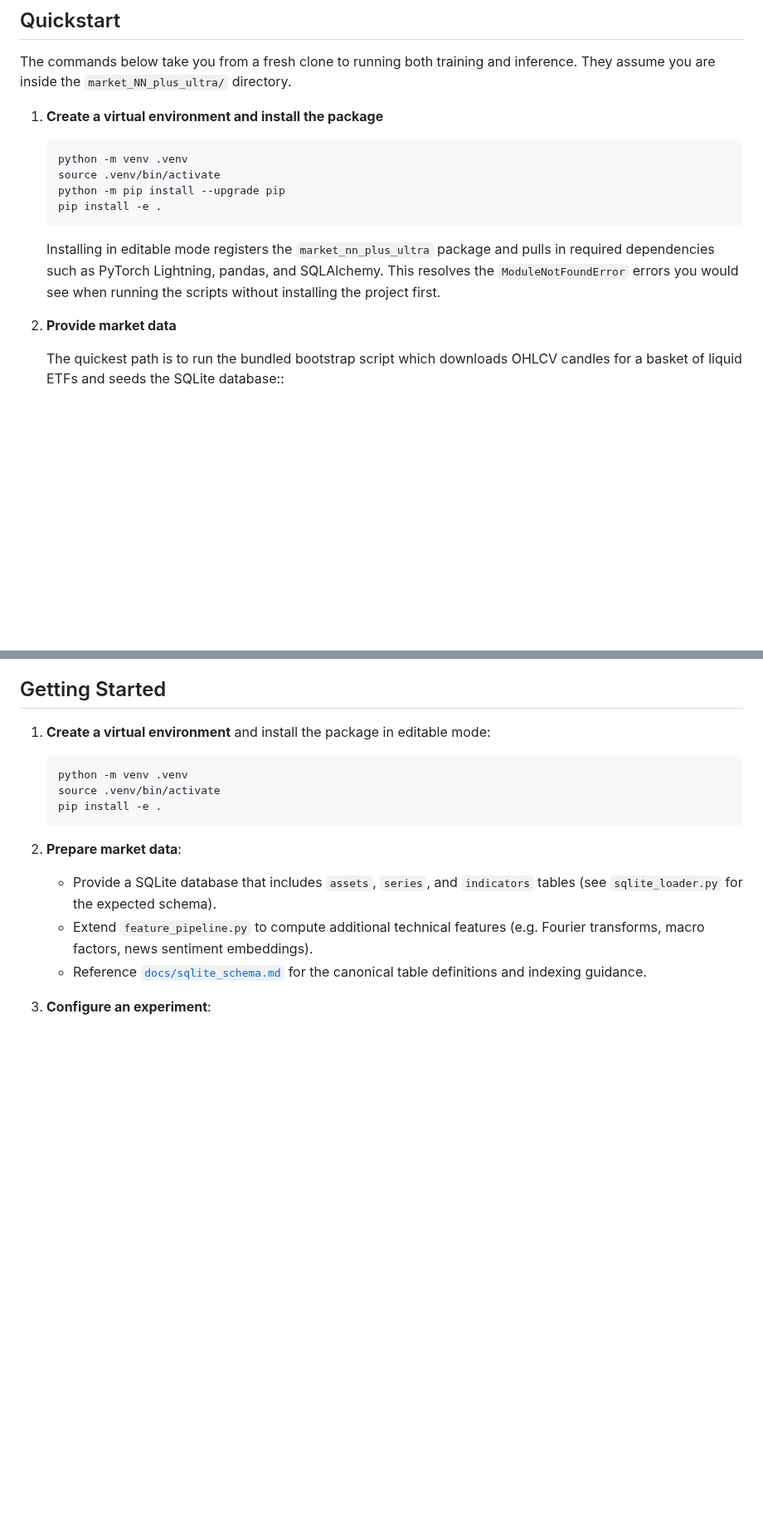
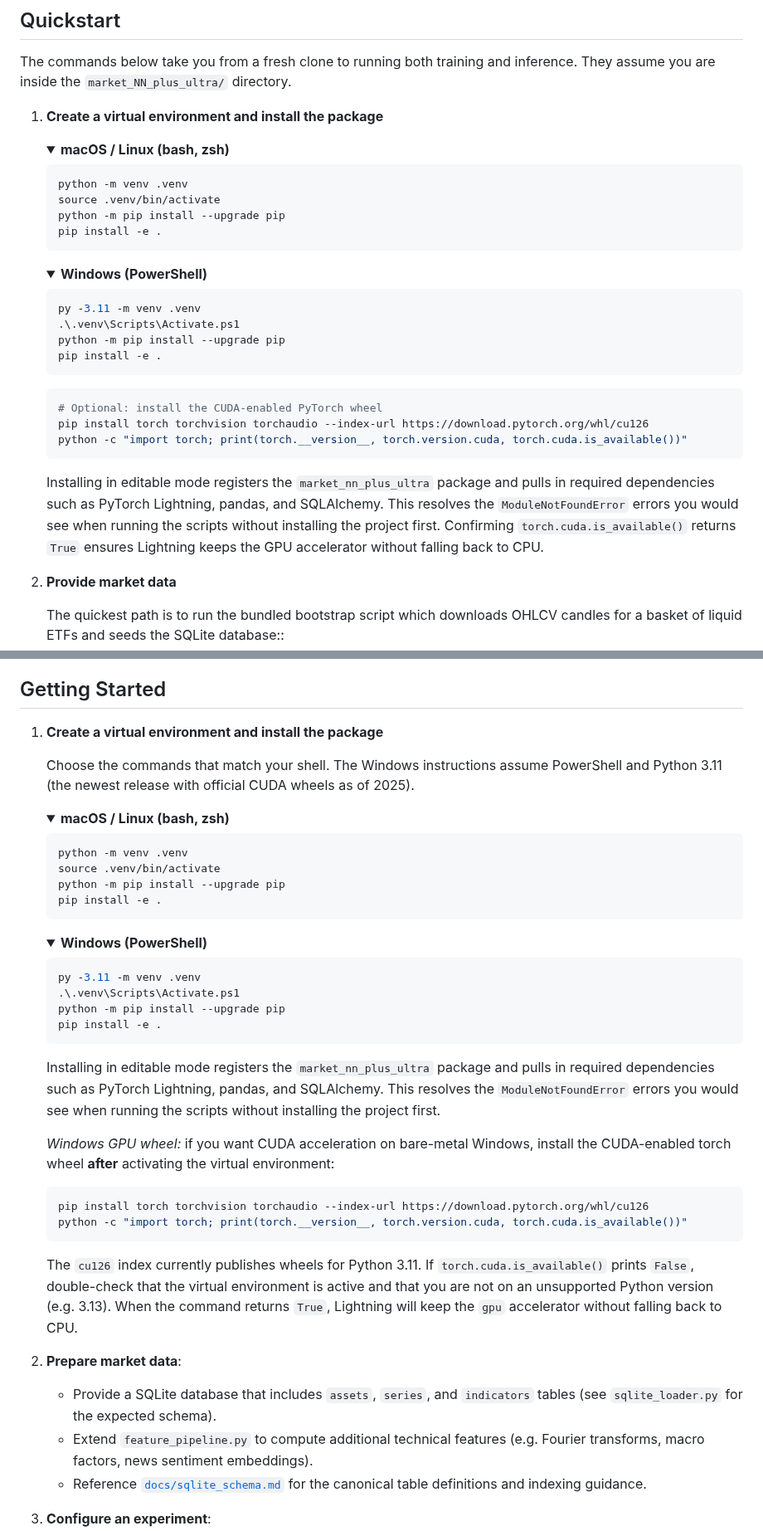
Before and after one commit to jwiedeman/NeuralDojo, a Markdown page: market_NN_plus_ultra/README.md, 2 parts joined by grey strips. Shown at 83% size. Rendered like a GitHub page; folded sections open; blank space fills up the shorter version.

````diff
--- a/market_NN_plus_ultra/README.md
+++ b/market_NN_plus_ultra/README.md
@@ -14,6 +14,9 @@ The commands below take you from a fresh clone to running both training and infe
 
 1. **Create a virtual environment and install the package**
 
+   <details>
+   <summary><strong>macOS / Linux (bash, zsh)</strong></summary>
+
    ```bash
    python -m venv .venv
    source .venv/bin/activate
@@ -21,7 +24,27 @@ The commands below take you from a fresh clone to running both training and infe
    pip install -e .
    ```
 
-   Installing in editable mode registers the `market_nn_plus_ultra` package and pulls in required dependencies such as PyTorch Lightning, pandas, and SQLAlchemy. This resolves the `ModuleNotFoundError` errors you would see when running the scripts without installing the project first.
+   </details>
+
+   <details>
+   <summary><strong>Windows (PowerShell)</strong></summary>
+
+   ```powershell
+   py -3.11 -m venv .venv
+   .\.venv\Scripts\Activate.ps1
+   python -m pip install --upgrade pip
+   pip install -e .
+   ```
+
+   ```powershell
+   # Optional: install the CUDA-enabled PyTorch wheel
+   pip install torch torchvision torchaudio --index-url https://download.pytorch.org/whl/cu126
+   python -c "import torch; print(torch.__version__, torch.version.cuda, torch.cuda.is_available())"
+   ```
+
+   </details>
+
+   Installing in editable mode registers the `market_nn_plus_ultra` package and pulls in required dependencies such as PyTorch Lightning, pandas, and SQLAlchemy. This resolves the `ModuleNotFoundError` errors you would see when running the scripts without installing the project first. Confirming `torch.cuda.is_available()` returns `True` ensures Lightning keeps the GPU accelerator without falling back to CPU.
 
 2. **Provide market data**
 
@@ -159,13 +214,44 @@ task tracker backlog into chronological milestones.
 
 ## Getting Started
 
-1. **Create a virtual environment** and install the package in editable mode:
+1. **Create a virtual environment and install the package**
+
+   Choose the commands that match your shell. The Windows instructions assume PowerShell and Python 3.11 (the newest release with official CUDA wheels as of 2025).
+
+   <details>
+   <summary><strong>macOS / Linux (bash, zsh)</strong></summary>
 
    ```bash
    python -m venv .venv
    source .venv/bin/activate
+   python -m pip install --upgrade pip
    pip install -e .
    ```
+
+   </details>
+
+   <details>
+   <summary><strong>Windows (PowerShell)</strong></summary>
+
+   ```powershell
+   py -3.11 -m venv .venv
+   .\.venv\Scripts\Activate.ps1
+   python -m pip install --upgrade pip
+   pip install -e .
+   ```
+
+   </details>
+
+   Installing in editable mode registers the `market_nn_plus_ultra` package and pulls in required dependencies such as PyTorch Lightning, pandas, and SQLAlchemy. This resolves the `ModuleNotFoundError` errors you would see when running the scripts without installing the project first.
+
+   *Windows GPU wheel:* if you want CUDA acceleration on bare-metal Windows, install the CUDA-enabled torch wheel **after** activating the virtual environment:
+
+   ```powershell
+   pip install torch torchvision torchaudio --index-url https://download.pytorch.org/whl/cu126
+   python -c "import torch; print(torch.__version__, torch.version.cuda, torch.cuda.is_available())"
+   ```
+
+   The `cu126` index currently publishes wheels for Python 3.11. If `torch.cuda.is_available()` prints `False`, double-check that the virtual environment is active and that you are not on an unsupported Python version (e.g. 3.13). When the command returns `True`, Lightning will keep the `gpu` accelerator without falling back to CPU.
 
 2. **Prepare market data**:
    * Provide a SQLite database that includes `assets`, `series`, and `indicators` tables (see `sqlite_loader.py` for the expected schema).
````
Also changed, not shown: other parts of market_NN_plus_ultra/README.md (+32 -0 lines).
